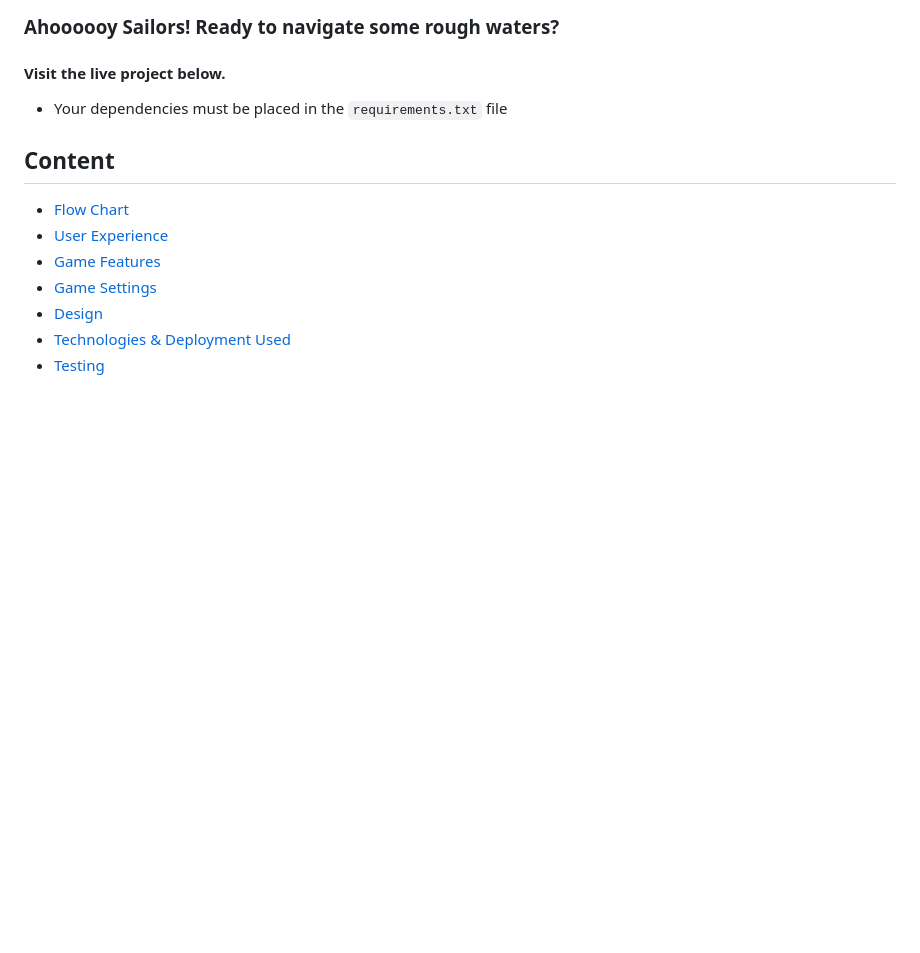
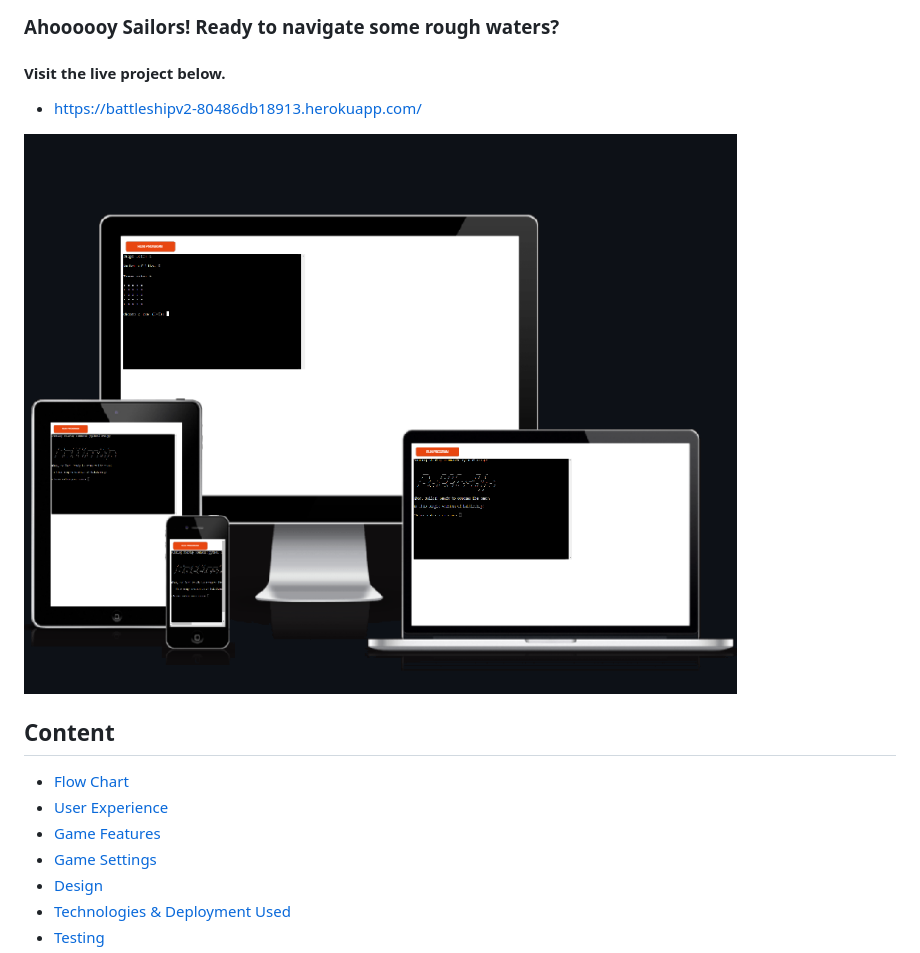
Before and after one commit to Moonchichiii/battleship_project3, a Markdown page: README.md, the part around the change. Drawn GitHub-style; pictures changed too: assets/readme_images/crossplatforms.png (added); blank space fills up the shorter version.

Commit message:
README: Added crossplatforms image. Live link.

```diff
--- a/README.md
+++ b/README.md
@@ -7,10 +7,10 @@
 
 #### ****Visit the live project below.****
 
-* Your dependencies must be placed in the `requirements.txt` file
+* https://battleshipv2-80486db18913.herokuapp.com/
 
 
-
+![Alt text](assets/readme_images/crossplatforms.png)
 
 ## Content
 
```
